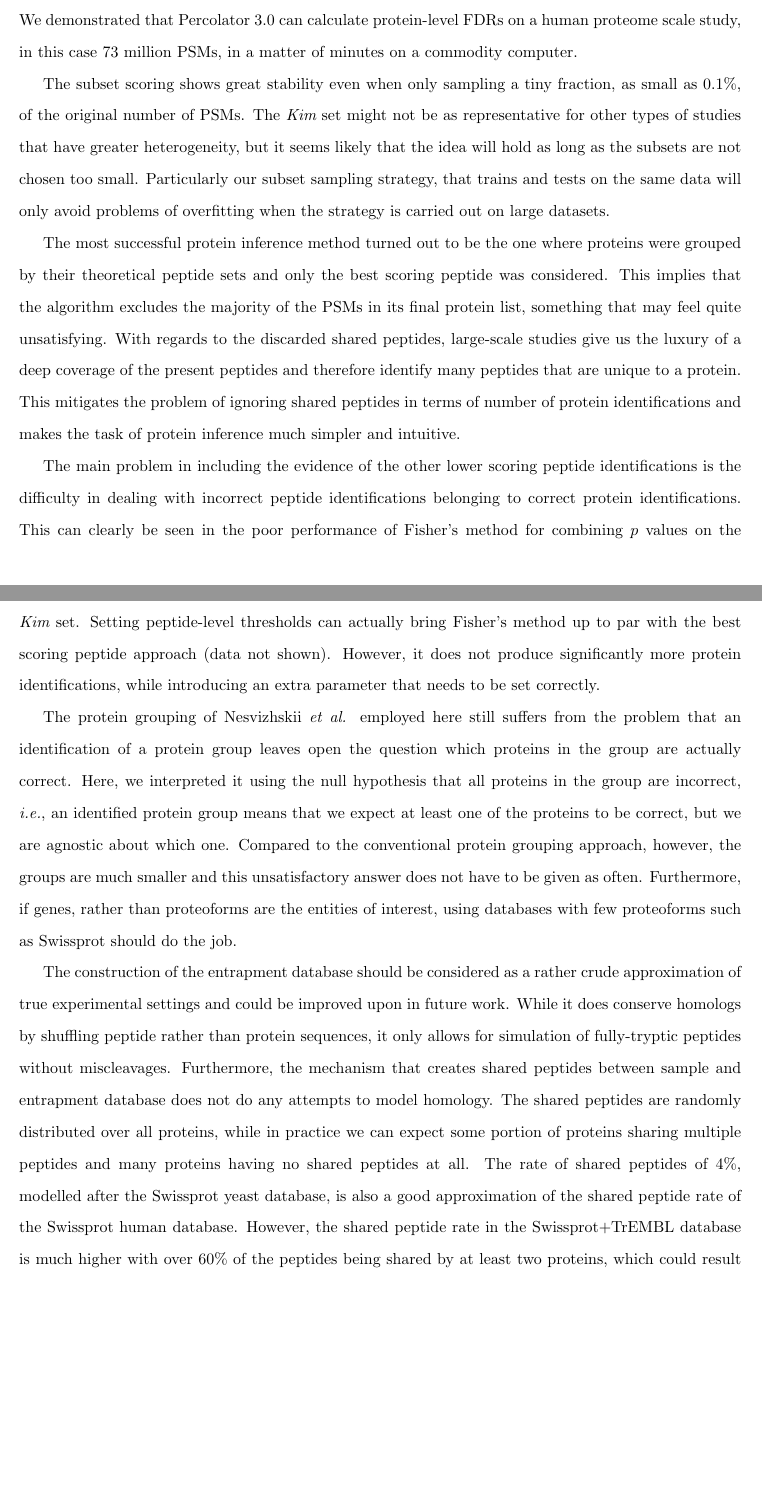
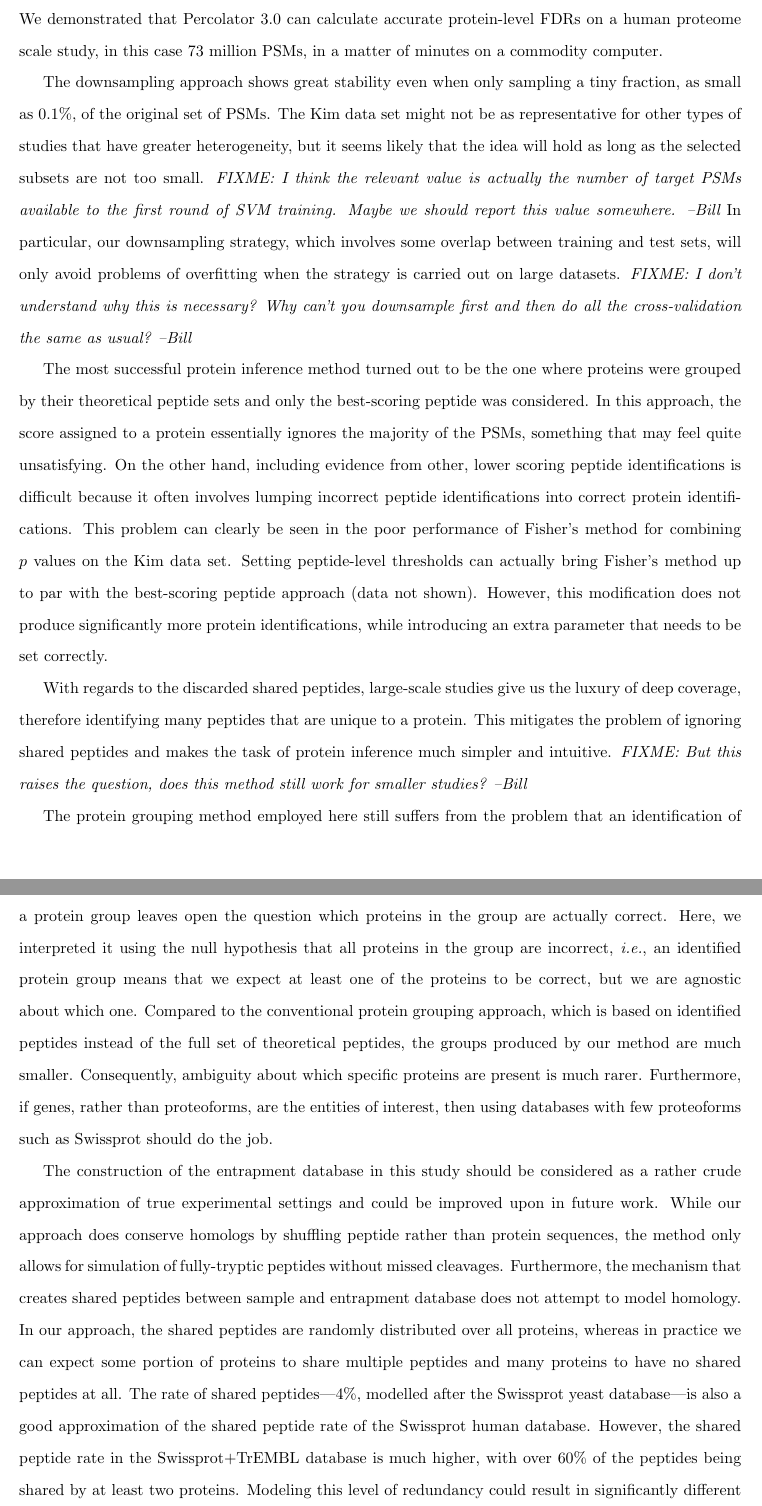
Before and after one commit to statisticalbiotechnology/perc3paper, a LaTeX paper (doc/paper/percolator.tex): two parts of pages 11 and 12 of 15, joined at a grey line, cut so that both start at the same text, the shorter picture padded with empty space. Compiled offline with pdfLaTeX.

Commit message:
Edit discussion.

```diff
--- a/doc/paper/percolator.tex
+++ b/doc/paper/percolator.tex
@@ -171,7 +171,7 @@ tissues, $7$ fetal tissues, and $6$ hematopoietic cell types with a
 total of $\sim 25$ million spectra from~\cite{kim2014draft}. The
 samples were analyzed on an LTQ Orbitrap Velos and Elite (Thermo
 Scientific) equipped with an Easy-nLC II nanoflow LC System
-(Waters). We will refer to this set as the {\em Kim} set.
+(Waters). We will refer to this set as the Kim data set.
 
 For verification of the accuracy of protein-level false discovery rate
 (FDR) estimates we additionally downloaded $92\,974$ spectra from
@@ -189,7 +189,7 @@ information from the precursor scans with Hardkl\"{o}r
 the default parameters, through the Crux 2.0 package
 interface~\cite{mcilwain2014}.
 
-For the {\em Kim} set, the data was searched against the human
+For the Kim data set, the data was searched against the human
 Swissprot and Swissprot+TrEMBL databases (accessed: 2015 Nov 12)
 concatenated with a database of common contaminants (source:
 \url{http://maxquant.org/contaminants.zip}, accessed: 2015 Apr 17)
@@ -246,7 +246,7 @@ this problem by ensuring that the entrapment database was very large
 compared to the sample database, thereby reducing the frequency of
 inadvertently identified absent sample proteins.
 
-The {\em Kim} set was used as an indication of the performance on
+The Kim data set was used as an indication of the performance on
 large-scale data. We calculated FDR estimates
 using the picked target-decoy strategy for all
 methods~\cite{savitski2015scalable}.
@@ -257,7 +257,7 @@ using trypsin (including cleavage suppression by proline) with no
 miscleavages and peptide lengths of $[7,50]$, specifically chosen to
 prevent unintended shared peptides between the sample and entrapment
 databases. The procedure for the decoy model was identical to the one
-mentioned above for the {\em Kim} set.
+mentioned above for the Kim data set.
 
 \section*{Results}
 
@@ -289,7 +289,7 @@ $7\,928\,454$ significant PSMs and $298\,301$ unique target peptides
 at a $q$~value threshold of $0.01$.  To characterize the performance
 of the SVM learning procedure when training on subsets of the PSMs, we
 randomly selected subsets of $100\,000, 500\,000, 1\,000\,000$ and
-$5\,000\,000$ PSMs from the Kim set.  We trained using these subsets
+$5\,000\,000$ PSMs from the Kim data set.  We trained using these subsets
 and applied the trained classifier to the full data set. Preliminary
 results showed that including target and decoy PSMs belonging to the
 same spectrum together during the selection of random subsets gave a
@@ -564,69 +560,78 @@ in the latest Percolator package.
 
 \section*{Discussion}
 
-We demonstrated that Percolator 3.0 can calculate protein-level FDRs
-on a human proteome scale study, in this case $73$ million PSMs, in a
-matter of minutes on a commodity computer.
+We demonstrated that Percolator 3.0 can calculate accurate
+protein-level FDRs on a human proteome scale study, in this case $73$
+million PSMs, in a matter of minutes on a commodity computer.
 
-The subset scoring shows great stability even when only sampling a
-tiny fraction, as small as $0.1\%$, of the original number of PSMs.
-The {\em Kim} set might not be as representative for other types of
-studies that have greater heterogeneity, but it seems likely that the
-idea will hold as long as the subsets are not chosen too small.
-Particularly our subset sampling strategy, that trains and tests on
-the same data will only avoid problems of overfitting when the
-strategy is carried out on large datasets.
+The downsampling approach shows great stability even when only
+sampling a tiny fraction, as small as $0.1\%$, of the original set of
+PSMs.  The Kim data set might not be as representative for other
+types of studies that have greater heterogeneity, but it seems likely
+that the idea will hold as long as the selected subsets are not too
+small.  {\em FIXME: I think the relevant value is actually the number
+  of target PSMs available to the first round of SVM training. Maybe
+  we should report this value somewhere.  --Bill} In particular, our
+downsampling strategy, which involves some overlap between training
+and test sets, will only avoid problems of overfitting when the
+strategy is carried out on large datasets. {\em FIXME: I don't
+  understand why this is necessary?  Why can't you downsample first
+  and then do all the cross-validation the same as usual? --Bill}
 
 The most successful protein inference method turned out to be the one
 where proteins were grouped by their theoretical peptide sets and only
-the best scoring peptide was considered. This implies that the
-algorithm excludes the majority of the PSMs in its final protein list,
-something that may feel quite unsatisfying. With regards to the
-discarded shared peptides, large-scale studies give us the luxury of a
-deep coverage of the present peptides and therefore identify many
+the best-scoring peptide was considered. In this approach, the score
+assigned to a protein essentially ignores the majority of the PSMs,
+something that may feel quite unsatisfying. On the other hand,
+including evidence from other, lower scoring peptide identifications
+is difficult because it often involves lumping incorrect peptide
+identifications into correct protein identifications.  This problem
+can clearly be seen in the poor performance of Fisher's method for
+combining $p$ values on the Kim data set. Setting peptide-level
+thresholds can actually bring Fisher's method up to par with the
+best-scoring peptide approach (data not shown). However, this
+modification does not produce significantly more protein
+identifications, while introducing an extra parameter that needs to be
+set correctly.
+
+With regards to the discarded shared peptides, large-scale studies
+give us the luxury of deep coverage, therefore identifying many
 peptides that are unique to a protein. This mitigates the problem of
-ignoring shared peptides in terms of number of protein identifications
-and makes the task of protein inference much simpler and intuitive.
+ignoring shared peptides and makes the task of protein inference much
+simpler and intuitive.  {\em FIXME: But this raises the question, does
+  this method still work for smaller studies? --Bill}
 
-The main problem in including the evidence of the other lower scoring
-peptide identifications is the difficulty in dealing with incorrect
-peptide identifications belonging to correct protein identifications.
-This can clearly be seen in the poor performance of Fisher's method
-for combining $p$ values on the {\em Kim} set. Setting
-peptide-level thresholds can actually bring Fisher's method up to par
-with the best scoring peptide approach (data not shown). However,
-it does not produce significantly more protein identifications,
-while introducing an extra parameter that needs to be set correctly.
+The protein grouping method employed here still suffers from the
+problem that an identification of a protein group leaves open the
+question which proteins in the group are actually correct. Here, we
+interpreted it using the null hypothesis that all proteins in the
+group are incorrect, {\em i.e.}, an identified protein group means
+that we expect at least one of the proteins to be correct, but we are
+agnostic about which one. Compared to the conventional protein
+grouping approach, which is based on identified peptides instead of
+the full set of theoretical peptides, the groups produced by our
+method are much smaller.  Consequently, ambiguity about which specific
+proteins are present is much rarer.  Furthermore, if genes, rather
+than proteoforms, are the entities of interest, then using databases
+with few proteoforms such as Swissprot should do the job.
 
-The protein grouping of Nesvizhskii {\em et al.} employed here still
-suffers from the problem that an identification of a protein group
-leaves open the question which proteins in the group are actually
-correct. Here, we interpreted it using the null hypothesis that all
-proteins in the group are incorrect, {\em i.e.}, an identified protein
-group means that we expect at least one of the proteins to be correct,
-but we are agnostic about which one. Compared to the conventional
-protein grouping approach, however, the groups are much smaller and
-this unsatisfactory answer does not have to be given as often.
-Furthermore, if genes, rather than proteoforms are the entities of
-interest, using databases with few proteoforms such as Swissprot
-should do the job.
-
-The construction of the entrapment database should be considered as a
-rather crude approximation of true experimental settings and could be
-improved upon in future work. While it does conserve homologs by
-shuffling peptide rather than protein sequences, it only allows for
-simulation of fully-tryptic peptides without miscleavages.
-Furthermore, the mechanism that creates shared peptides between sample
-and entrapment database does not do any attempts to model homology.
-The shared peptides are randomly distributed over all proteins, while
-in practice we can expect some portion of proteins sharing multiple
-peptides and many proteins having no shared peptides at all. The rate
-of shared peptides of $4\%$, modelled after the Swissprot yeast
-database, is also a good approximation of the shared peptide rate of
-the Swissprot human database. However, the shared peptide rate in the
-Swissprot+TrEMBL database is much higher with over $60\%$ of the
-peptides being shared by at least two proteins, which could result in
-significantly different outcomes.
+The construction of the entrapment database in this study should be
+considered as a rather crude approximation of true experimental
+settings and could be improved upon in future work. While our approach
+does conserve homologs by shuffling peptide rather than protein
+sequences, the method only allows for simulation of fully-tryptic
+peptides without missed cleavages.  Furthermore, the mechanism that
+creates shared peptides between sample and entrapment database does
+not attempt to model homology.  In our approach, the shared peptides
+are randomly distributed over all proteins, whereas in practice we can
+expect some portion of proteins to share multiple peptides and many
+proteins to have no shared peptides at all. The rate of shared
+peptides---$4\%$, modelled after the Swissprot yeast database---is
+also a good approximation of the shared peptide rate of the Swissprot
+human database. However, the shared peptide rate in the
+Swissprot+TrEMBL database is much higher, with over $60\%$ of the
+peptides being shared by at least two proteins.  Modeling this level
+of redundancy could result in significantly different outcomes.
 
 We realize that other parts of the shotgun proteomics analysis
 pipeline might still have significantly higher computing requirements
```
Also changed, not shown: doc/paper/percolator.tex (80 more changed lines).
